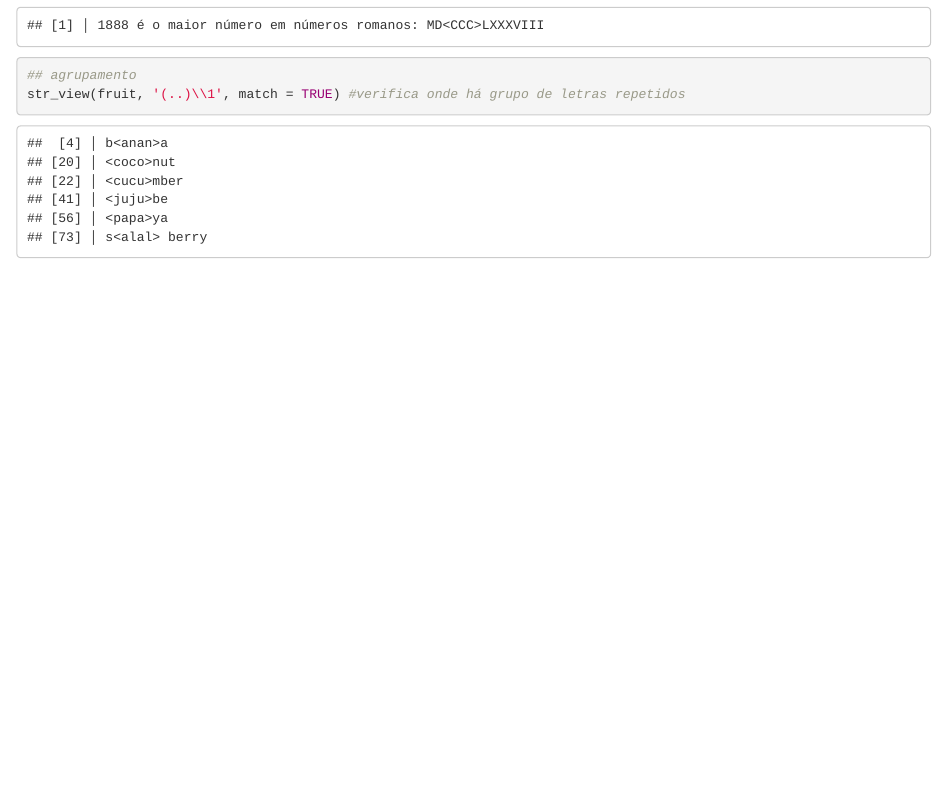
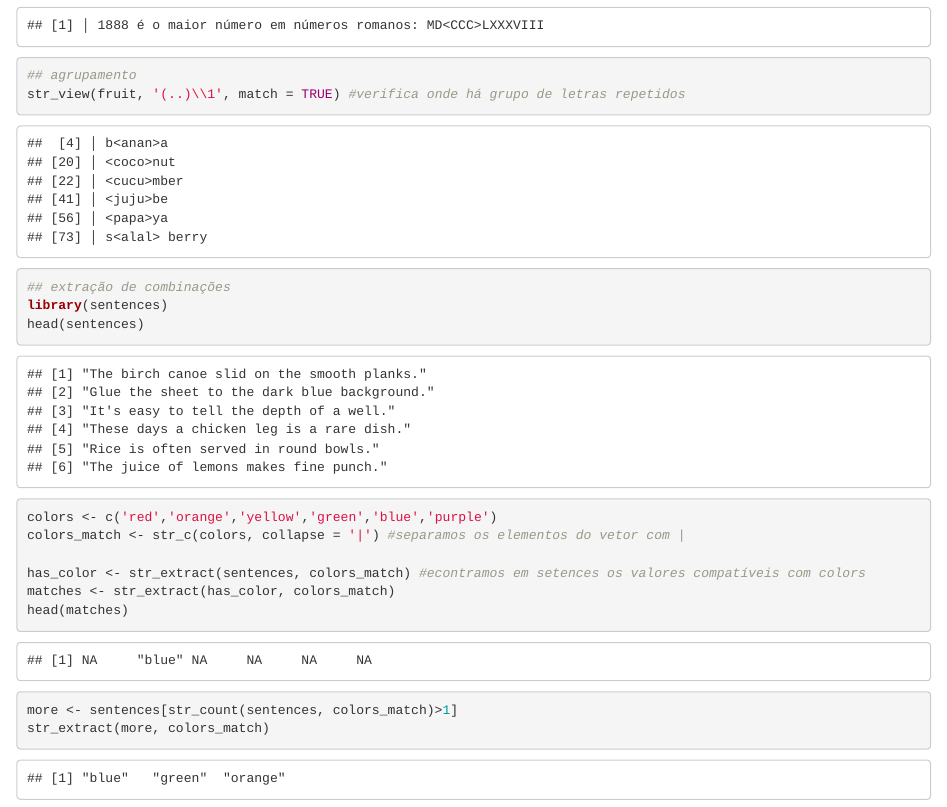
Before and after one commit to victormnalves/estudos_de_ferias, an R Markdown document (R para Data Science/11 - strings.Rmd): the page in a window 1100 px wide, from 4760 px down. Rendered offline with R 4.5, knitr and Pandoc, with nearby package versions.

Commit message:
atualizacao 18/01/2021 0.1

````diff
--- a/R para Data Science/11 - strings.Rmd
+++ b/R para Data Science/11 - strings.Rmd
@@ -120,3 +120,19 @@ str_view(x, 'C{2,3}')
 ## agrupamento
 str_view(fruit, '(..)\\1', match = TRUE) #verifica onde há grupo de letras repetidos
 ```
+
+```{r}
+## extração de combinações
+library(sentences)
+head(sentences)
+
+colors <- c('red','orange','yellow','green','blue','purple')
+colors_match <- str_c(colors, collapse = '|') #separamos os elementos do vetor com |
+
+has_color <- str_extract(sentences, colors_match) #econtramos em setences os valores compatíveis com colors
+matches <- str_extract(has_color, colors_match)
+head(matches)
+
+more <- sentences[str_count(sentences, colors_match)>1]
+str_extract(more, colors_match)
+```
````
Also changed, not shown: 1 other file.
